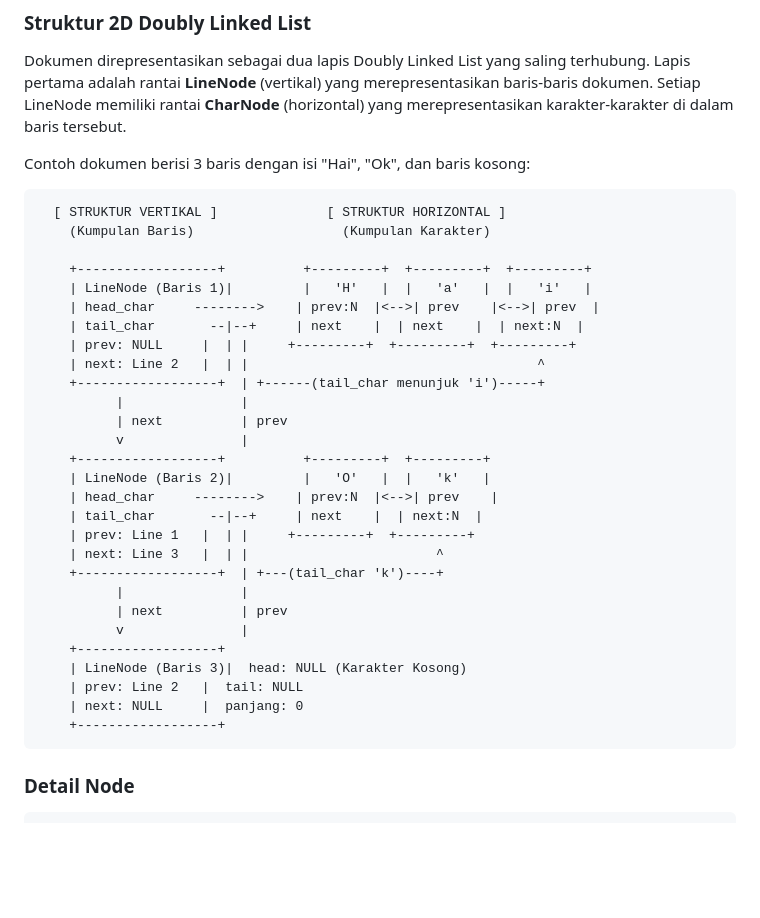
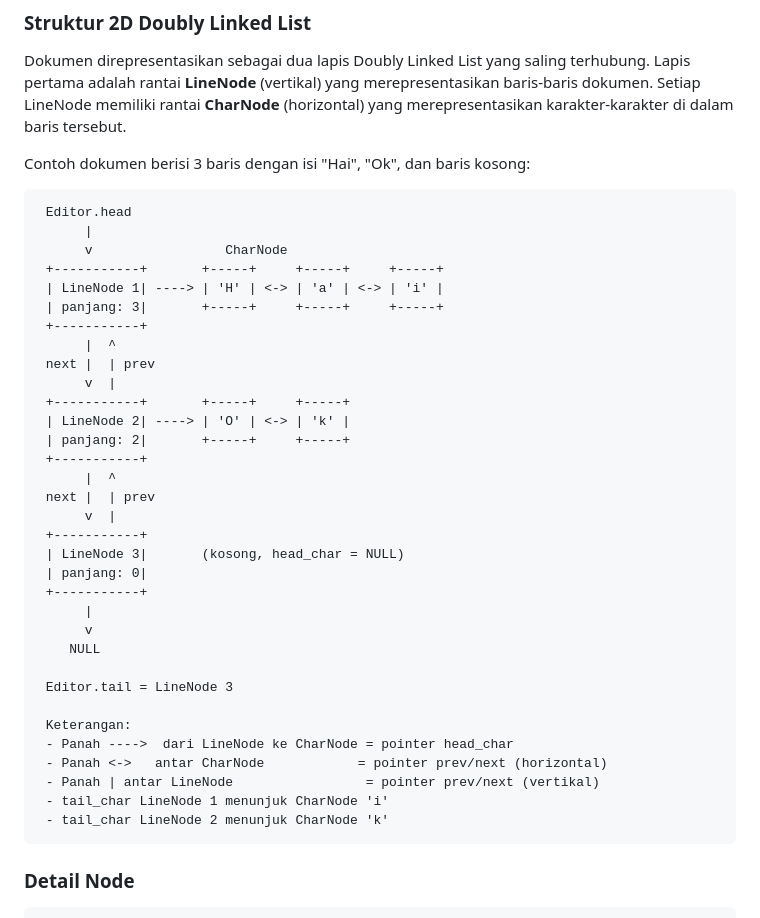
Before and after one commit to raditted/Team-Bocchi-The-Rock-pj2, a Markdown page: README.md, the part around one of its changes. Drawn GitHub-style; blank space fills up the shorter version.

````diff
--- a/README.md
+++ b/README.md
@@ -97,34 +97,39 @@ Setiap LineNode memiliki rantai **CharNode** (horizontal) yang merepresentasikan
 Contoh dokumen berisi 3 baris dengan isi "Hai", "Ok", dan baris kosong:
 
 ```
-  [ STRUKTUR VERTIKAL ]              [ STRUKTUR HORIZONTAL ]
-    (Kumpulan Baris)                   (Kumpulan Karakter)
+ Editor.head
+      |
+      v                 CharNode
+ +-----------+       +-----+     +-----+     +-----+
+ | LineNode 1| ----> | 'H' | <-> | 'a' | <-> | 'i' |
+ | panjang: 3|       +-----+     +-----+     +-----+
+ +-----------+
+      |  ^
+ next |  | prev
+      v  |
+ +-----------+       +-----+     +-----+
+ | LineNode 2| ----> | 'O' | <-> | 'k' |
+ | panjang: 2|       +-----+     +-----+
+ +-----------+
+      |  ^
+ next |  | prev
+      v  |
+ +-----------+
+ | LineNode 3|       (kosong, head_char = NULL)
+ | panjang: 0|
+ +-----------+
+      |
+      v
+    NULL
 
-    +------------------+          +---------+  +---------+  +---------+
-    | LineNode (Baris 1)|         |   'H'   |  |   'a'   |  |   'i'   |
-    | head_char     -------->    | prev:N  |<-->| prev    |<-->| prev  |
-    | tail_char       --|--+     | next    |  | next    |  | next:N  |
-    | prev: NULL     |  | |     +---------+  +---------+  +---------+
-    | next: Line 2   |  | |                                     ^
-    +------------------+  | +------(tail_char menunjuk 'i')-----+
-          |               |
-          | next          | prev
-          v               |
-    +------------------+          +---------+  +---------+
-    | LineNode (Baris 2)|         |   'O'   |  |   'k'   |
-    | head_char     -------->    | prev:N  |<-->| prev    |
-    | tail_char       --|--+     | next    |  | next:N  |
-    | prev: Line 1   |  | |     +---------+  +---------+
-    | next: Line 3   |  | |                        ^
-    +------------------+  | +---(tail_char 'k')----+
-          |               |
-          | next          | prev
-          v               |
-    +------------------+
-    | LineNode (Baris 3)|  head: NULL (Karakter Kosong)
-    | prev: Line 2   |  tail: NULL
-    | next: NULL     |  panjang: 0
-    +------------------+
+ Editor.tail = LineNode 3
+
+ Keterangan:
+ - Panah ---->  dari LineNode ke CharNode = pointer head_char
+ - Panah <->   antar CharNode            = pointer prev/next (horizontal)
+ - Panah | antar LineNode                 = pointer prev/next (vertikal)
+ - tail_char LineNode 1 menunjuk CharNode 'i'
+ - tail_char LineNode 2 menunjuk CharNode 'k'
 ```
 
 ### Detail Node
````
Also changed, not shown: other parts of README.md (+1 -1 lines).
